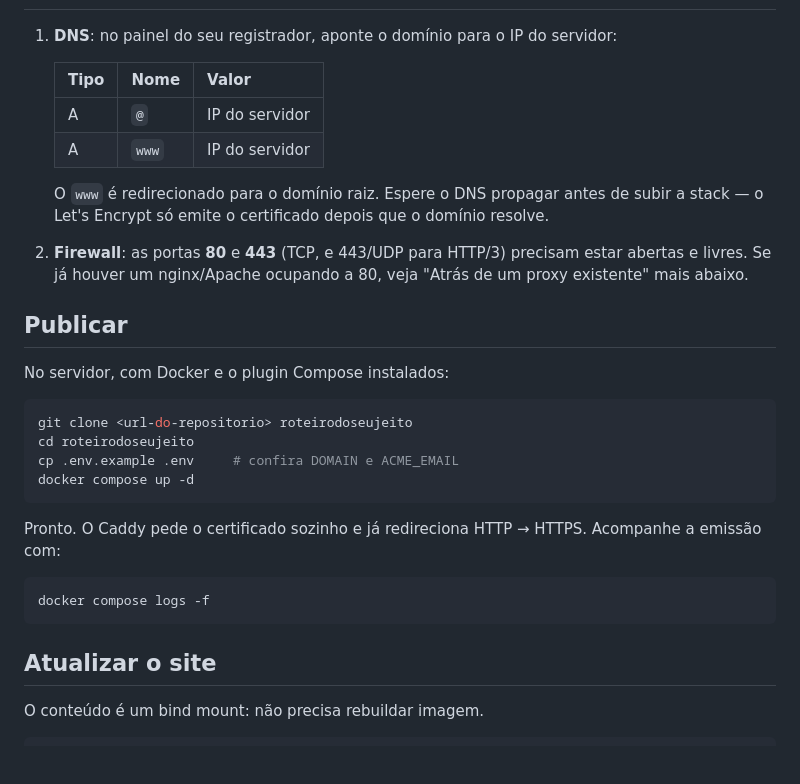
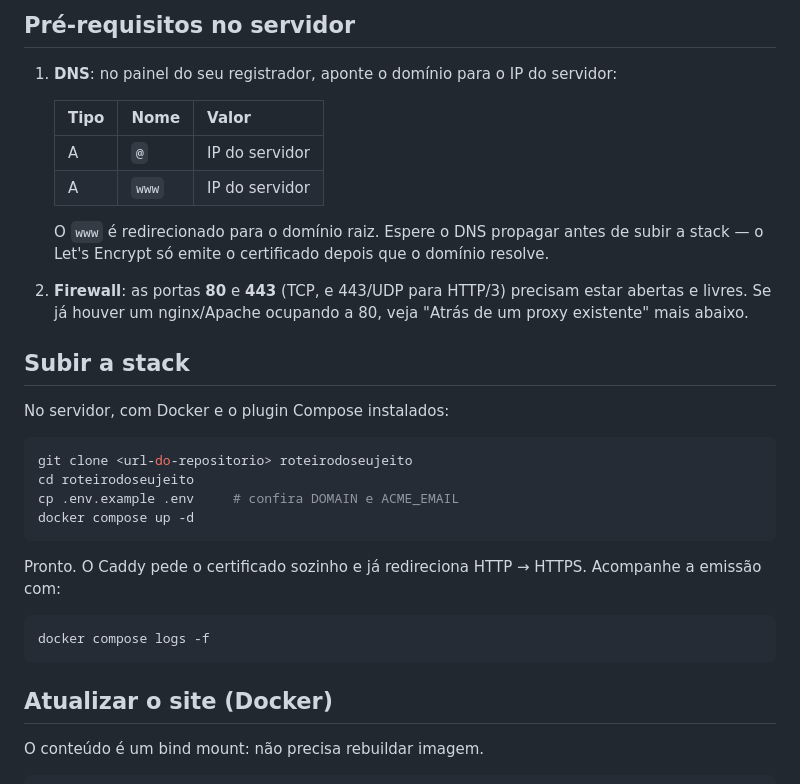
Before and after one commit to rafaeltrilo/bebel, a Markdown page: README.md, the part around one of its changes. GitHub-like rendering; blank space fills up the shorter version.

````diff
--- a/README.md
+++ b/README.md
@@ -22,3 +90,4 @@ docker-compose.proxy.yml  # override para rodar atrás de outro proxy
+## Pré-requisitos no servidor
 
 1. **DNS**: no painel do seu registrador, aponte o domínio para o IP do servidor:
 
@@ -34,7 +103,7 @@ docker-compose.proxy.yml  # override para rodar atrás de outro proxy
    abertas e livres. Se já houver um nginx/Apache ocupando a 80, veja
    "Atrás de um proxy existente" mais abaixo.
 
-## Publicar
+## Subir a stack
 
 No servidor, com Docker e o plugin Compose instalados:
 
@@ -52,7 +121,7 @@ Acompanhe a emissão com:
 docker compose logs -f
 ```
 
-## Atualizar o site
+## Atualizar o site (Docker)
 
 O conteúdo é um bind mount: não precisa rebuildar imagem.
 
````
Also changed, not shown: other parts of README.md (+71 -3 lines).
